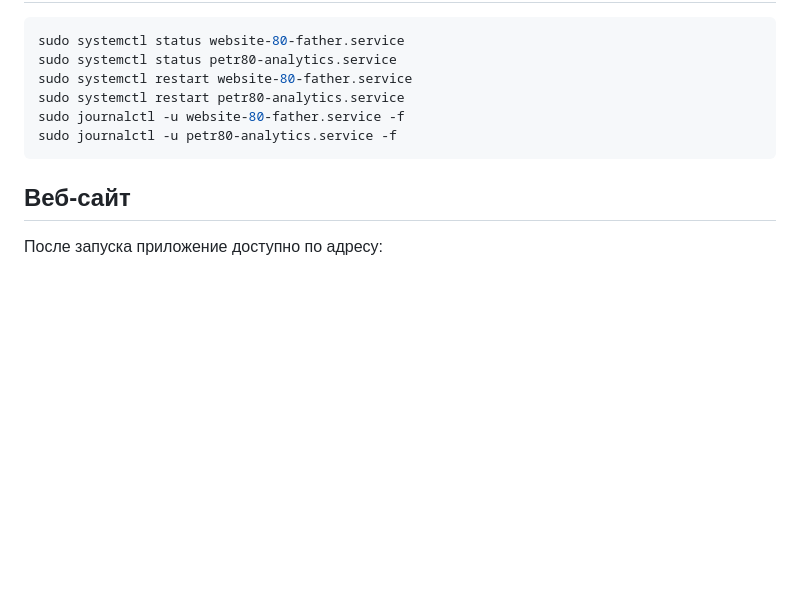
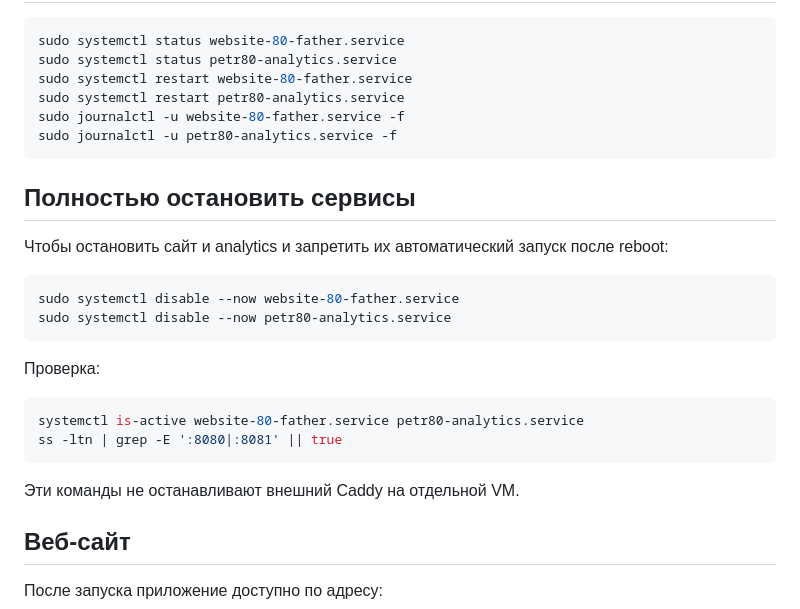
Before and after one commit to tabakovsasha/website-80-father, a Markdown page: README.md, the part around the change. GitHub-like rendering; blank space fills up the shorter version.

Commit message:
обновиления

````diff
--- a/README.md
+++ b/README.md
@@ -129,6 +129,24 @@ sudo journalctl -u website-80-father.service -f
 sudo journalctl -u petr80-analytics.service -f
 ```
 
+## Полностью остановить сервисы
+
+Чтобы остановить сайт и analytics и запретить их автоматический запуск после reboot:
+
+```bash
+sudo systemctl disable --now website-80-father.service
+sudo systemctl disable --now petr80-analytics.service
+```
+
+Проверка:
+
+```bash
+systemctl is-active website-80-father.service petr80-analytics.service
+ss -ltn | grep -E ':8080|:8081' || true
+```
+
+Эти команды не останавливают внешний Caddy на отдельной VM.
+
 ## Веб-сайт
 
 После запуска приложение доступно по адресу:
````
